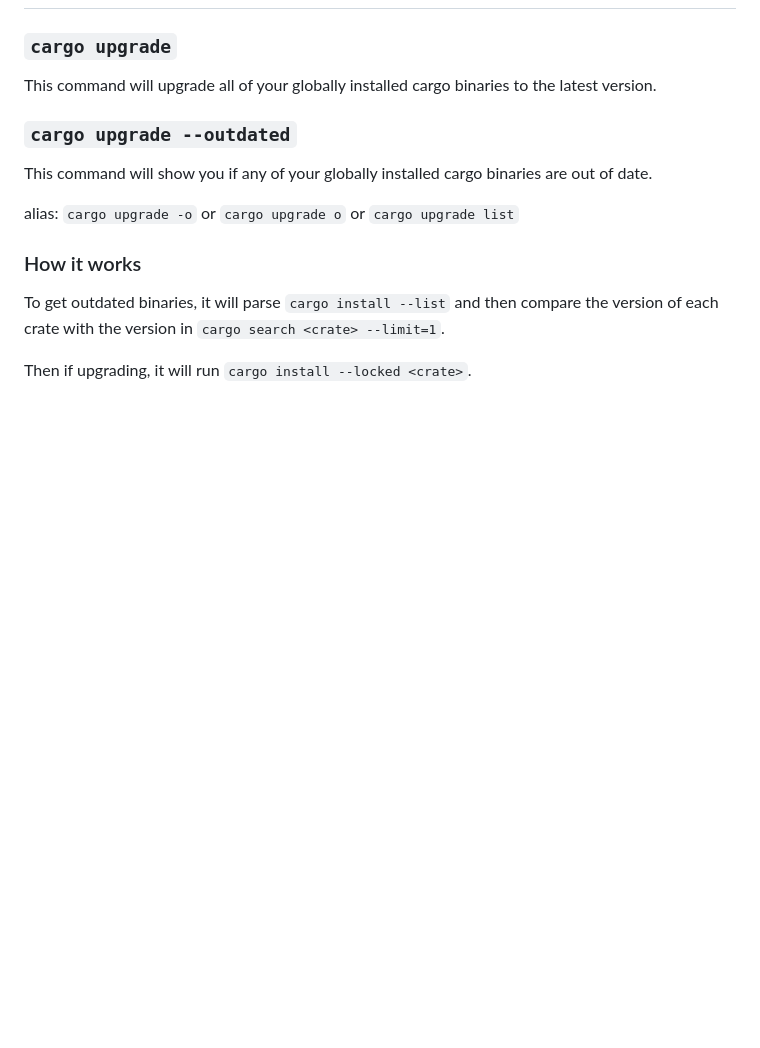
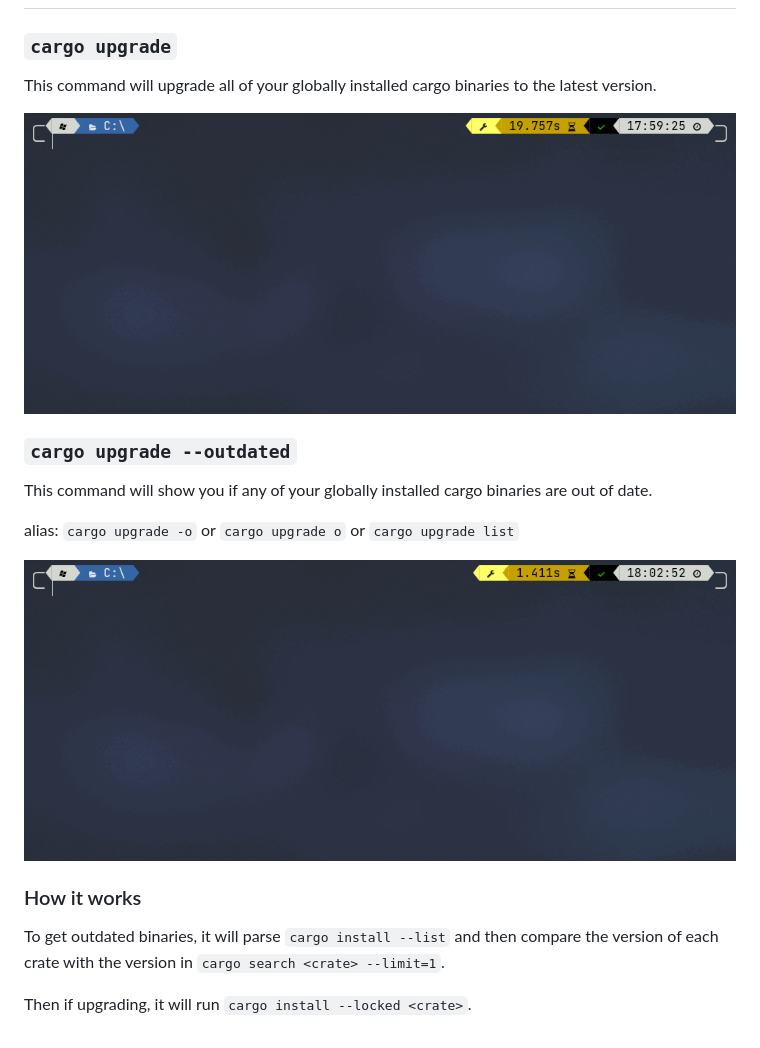
Before and after one commit to Araxeus/cargo-upgrade, a Markdown page: README.md, the part around the change. Rendered like a GitHub page; pictures changed too: assets/outdated.gif (added), assets/upgrade.gif (added); blank space fills up the shorter version.

Commit message:
add gif examples

```diff
--- a/README.md
+++ b/README.md
@@ -14,12 +14,16 @@ cargo install cargo-upgrade-command
 
 This command will upgrade all of your globally installed cargo binaries to the latest version.
 
+![upgrade.gif](https://github.com/Araxeus/cargo-upgrade/raw/master/assets/upgrade.gif "Upgrade command")
+
 ### `cargo upgrade --outdated`
 
 This command will show you if any of your globally installed cargo binaries are out of date.
 
 alias: `cargo upgrade -o` or `cargo upgrade o` or `cargo upgrade list`
 
+![outdated.gif](https://github.com/Araxeus/cargo-upgrade/raw/master/assets/outdated.gif "--outdated command")
+
 ### How it works
 
 To get outdated binaries, it will parse `cargo install --list` and then compare the version of each crate with the version in `cargo search <crate> --limit=1`.
```
